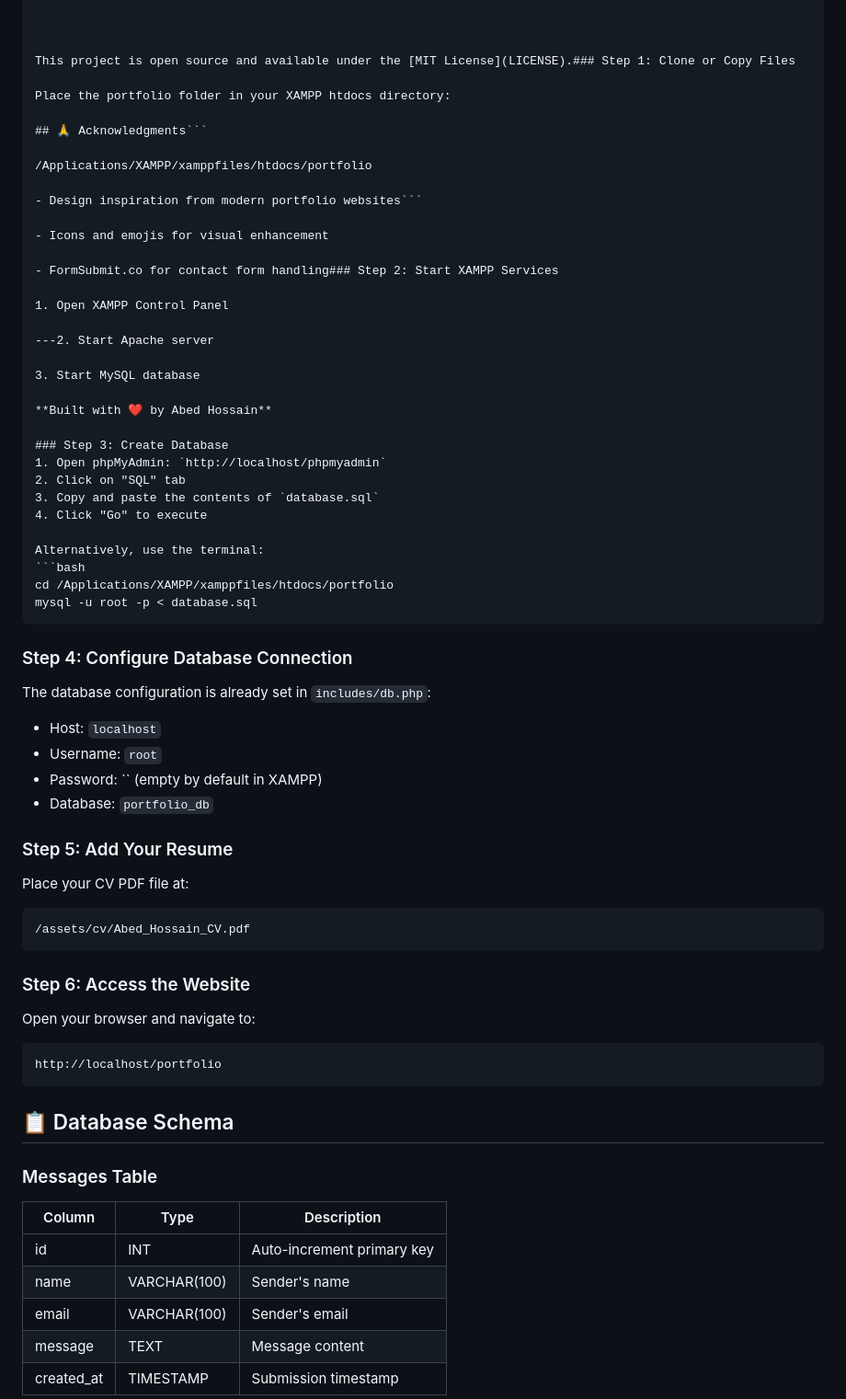
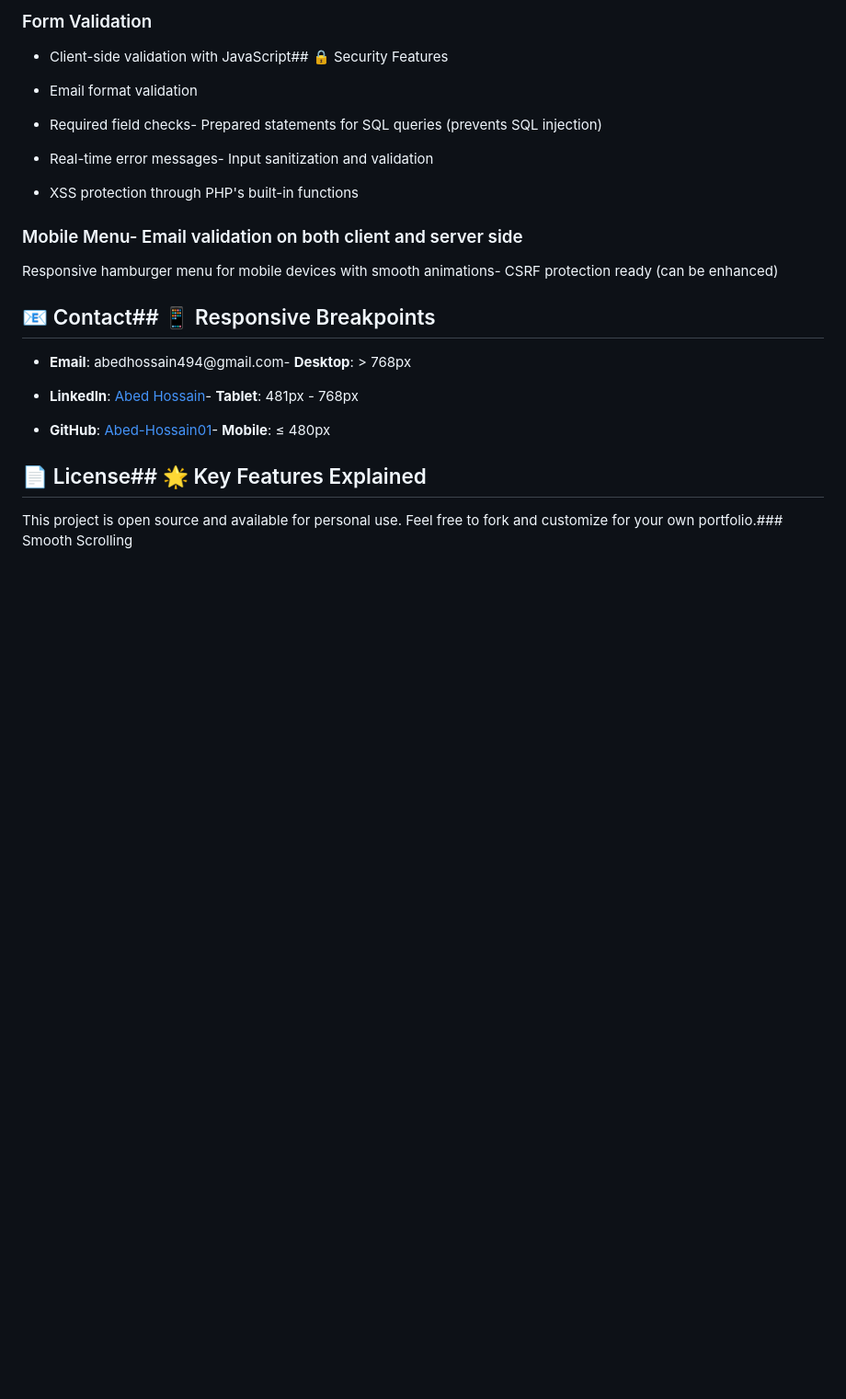
Before and after one commit to Abed-Hossain01/Portfolio_Website, a Markdown page: README.md, the part around one of its changes. Shown at 92% size. GitHub-like rendering; blank space fills up the shorter version.

````diff
--- a/README.md
+++ b/README.md
@@ -134,67 +315,36 @@ portfolio/### Backend
+### Form Validation
+
+- Client-side validation with JavaScript## 🔒 Security Features
+
+- Email format validation
+
+- Required field checks- Prepared statements for SQL queries (prevents SQL injection)
+
+- Real-time error messages- Input sanitization and validation
+
+- XSS protection through PHP's built-in functions
+
+### Mobile Menu- Email validation on both client and server side
+
+Responsive hamburger menu for mobile devices with smooth animations- CSRF protection ready (can be enhanced)
 
 
 
-This project is open source and available under the [MIT License](LICENSE).### Step 1: Clone or Copy Files
+## 📧 Contact## 📱 Responsive Breakpoints
 
-Place the portfolio folder in your XAMPP htdocs directory:
 
-## 🙏 Acknowledgments```
 
-/Applications/XAMPP/xamppfiles/htdocs/portfolio
+- **Email**: abedhossain494@gmail.com- **Desktop**: > 768px
 
-- Design inspiration from modern portfolio websites```
+- **LinkedIn**: [Abed Hossain](https://www.linkedin.com/in/abed-hossain-5875202b6/)- **Tablet**: 481px - 768px
 
-- Icons and emojis for visual enhancement
+- **GitHub**: [Abed-Hossain01](https://github.com/Abed-Hossain01)- **Mobile**: ≤ 480px
 
-- FormSubmit.co for contact form handling### Step 2: Start XAMPP Services
 
-1. Open XAMPP Control Panel
 
----2. Start Apache server
+## 📄 License## 🌟 Key Features Explained
 
-3. Start MySQL database
 
-**Built with ❤️ by Abed Hossain**
 
-### Step 3: Create Database
-1. Open phpMyAdmin: `http://localhost/phpmyadmin`
-2. Click on "SQL" tab
-3. Copy and paste the contents of `database.sql`
-4. Click "Go" to execute
+This project is open source and available for personal use. Feel free to fork and customize for your own portfolio.### Smooth Scrolling
 
-Alternatively, use the terminal:
-```bash
-cd /Applications/XAMPP/xamppfiles/htdocs/portfolio
-mysql -u root -p < database.sql
-```
-
-### Step 4: Configure Database Connection
-The database configuration is already set in `includes/db.php`:
-- Host: `localhost`
-- Username: `root`
-- Password: `` (empty by default in XAMPP)
-- Database: `portfolio_db`
-
-### Step 5: Add Your Resume
-Place your CV PDF file at:
-```
-/assets/cv/Abed_Hossain_CV.pdf
-```
-
-### Step 6: Access the Website
-Open your browser and navigate to:
-```
-http://localhost/portfolio
-```
-
-## 📋 Database Schema
-
-### Messages Table
-| Column | Type | Description |
-|--------|------|-------------|
-| id | INT | Auto-increment primary key |
-| name | VARCHAR(100) | Sender's name |
-| email | VARCHAR(100) | Sender's email |
-| message | TEXT | Message content |
-| created_at | TIMESTAMP | Submission timestamp |
-
````
Also changed, not shown: other parts of README.md (+263 -107 lines).
